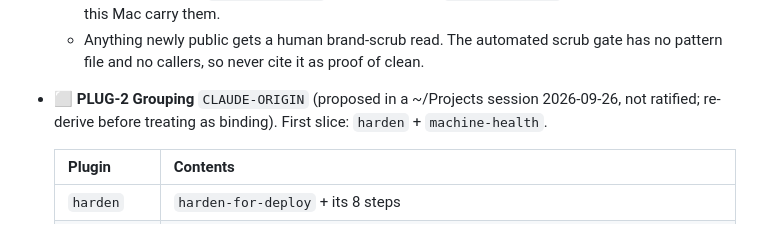
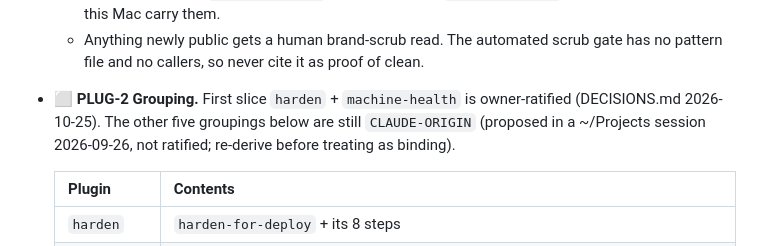
Before and after one commit to jchigg2000-git/claude-code-dev, a Markdown page: ROADMAP.md, the part around one of its changes. Drawn GitHub-style.

```diff
--- a/ROADMAP.md
+++ b/ROADMAP.md
@@ -78,8 +84,9 @@ to prove the install path. If PLUG-1 moves files, PLUG-4 has to land first.
     from this Mac carry them.
   - Anything newly public gets a human brand-scrub read. The automated scrub gate has no pattern
     file and no callers, so never cite it as proof of clean.
-- ⬜ **PLUG-2 Grouping** `CLAUDE-ORIGIN` (proposed in a ~/Projects session 2026-09-26, not
-  ratified; re-derive before treating as binding). First slice: `harden` + `machine-health`.
+- ⬜ **PLUG-2 Grouping.** First slice `harden` + `machine-health` is owner-ratified (DECISIONS.md
+  2026-10-25). The other five groupings below are still `CLAUDE-ORIGIN` (proposed in a ~/Projects
+  session 2026-09-26, not ratified; re-derive before treating as binding).
 
   | Plugin | Contents |
   |---|---|
```
Also changed, not shown: other parts of ROADMAP.md (+23 -9 lines), DECISIONS.md (added, +24 -0 lines).
